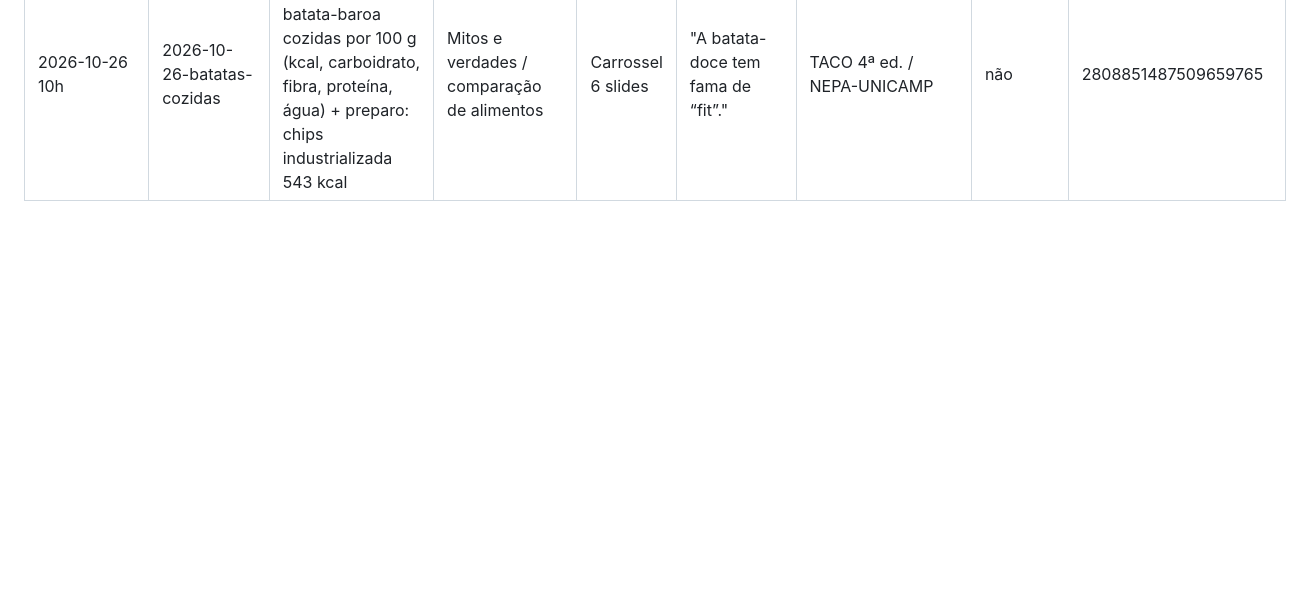
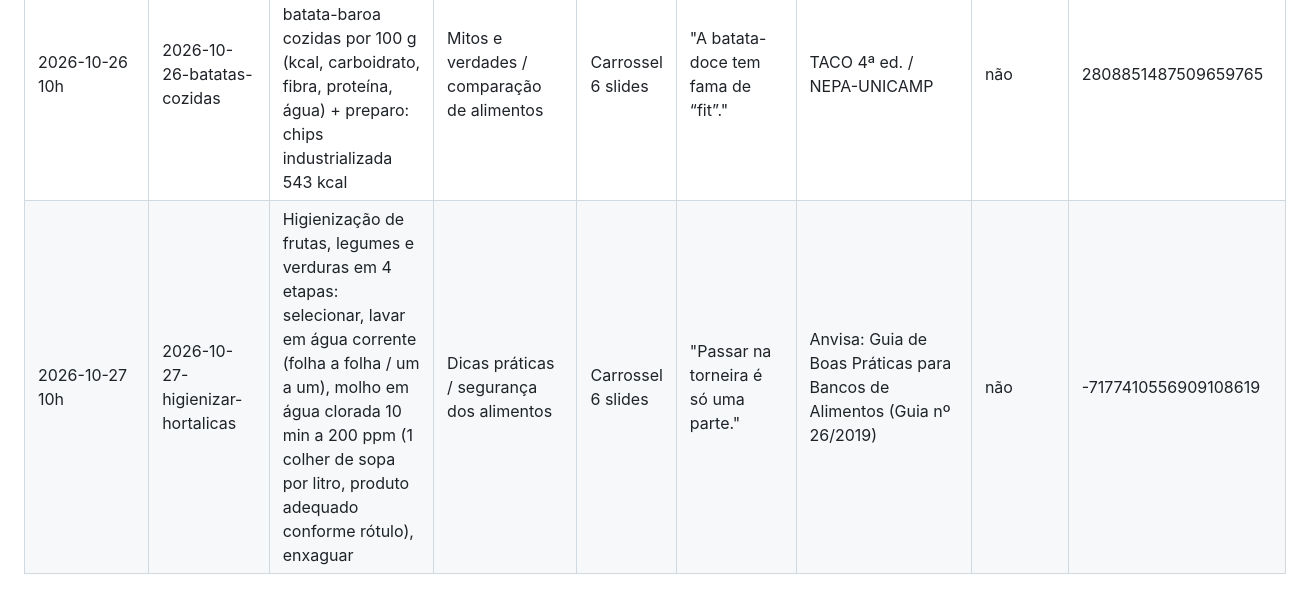
Before and after one commit to naptfit/naptfit-posts, a Markdown page: historico.md, the part around the change. GitHub-like rendering; blank space fills up the shorter version.

Commit message:
Histórico: post 2026-10-27
Co-Authored-By: Claude Opus 5.5 <noreply@anthropic.com>
Claude-Session: https://claude.ai/code/session_01NB2eejsDHESLcJoB66eGHT

```diff
--- a/historico.md
+++ b/historico.md
@@ -20,3 +20,4 @@ e para contar o limite do plano gratuito do Metricool (máx. 20 posts por mês).
 | 2026-10-22 10h | 2026-10-22-evolucao-registro | Evolução do NaptFit: registrar refeições (plano e “Minhas refeições”), água em copos, sono, treino e peso; peso recalcula a faixa calórica educativa; Health Connect no Android (só leitura, sem sobrescrever) | Funcionamento do NaptFit | Carrossel 6 slides | "O seu dia não cabe só no prato." | funcionalidades.md (lista de 06/10/2026) | sim | -643033939686898392 |
 | 2026-10-23 10h | 2026-10-23-sal-sodio | Sal x sódio: conversão (1 g de sal = 400 mg de sódio, ×2,5), limite da OMS (< 2.000 mg de sódio / < 5 g de sal), média mundial de 2021 (4.278 mg / 11 g), fontes ocultas (industrializados e condimentos), sódio na tabela nutricional, 4 medidas da OMS | Educação nutricional / rótulos | Carrossel 7 slides | "Sal e sódio não são sinônimos." | OMS: Sodium reduction (fact sheet); Anvisa: Perguntas e respostas sobre rotulagem nutricional | não | 2496300951543369465 |
 | 2026-10-26 10h | 2026-10-26-batatas-cozidas | Batata-inglesa x batata-doce x batata-baroa cozidas por 100 g (kcal, carboidrato, fibra, proteína, água) + preparo: chips industrializada 543 kcal | Mitos e verdades / comparação de alimentos | Carrossel 6 slides | "A batata-doce tem fama de “fit”." | TACO 4ª ed. / NEPA-UNICAMP | não | 2808851487509659765 |
+| 2026-10-27 10h | 2026-10-27-higienizar-hortalicas | Higienização de frutas, legumes e verduras em 4 etapas: selecionar, lavar em água corrente (folha a folha / um a um), molho em água clorada 10 min a 200 ppm (1 colher de sopa por litro, produto adequado conforme rótulo), enxaguar | Dicas práticas / segurança dos alimentos | Carrossel 6 slides | "Passar na torneira é só uma parte." | Anvisa: Guia de Boas Práticas para Bancos de Alimentos (Guia nº 26/2019) | não | -7177410556909108619 |
```
